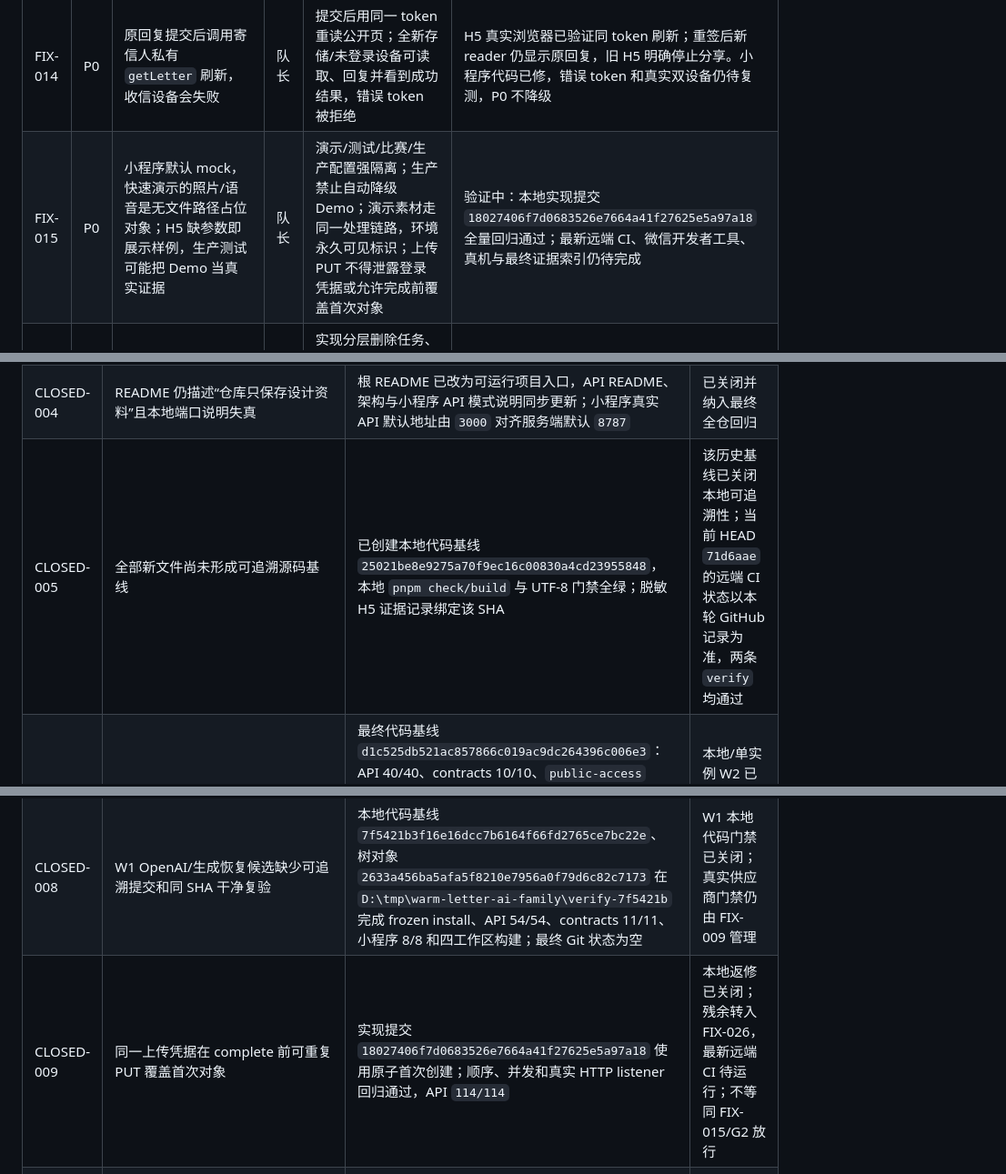
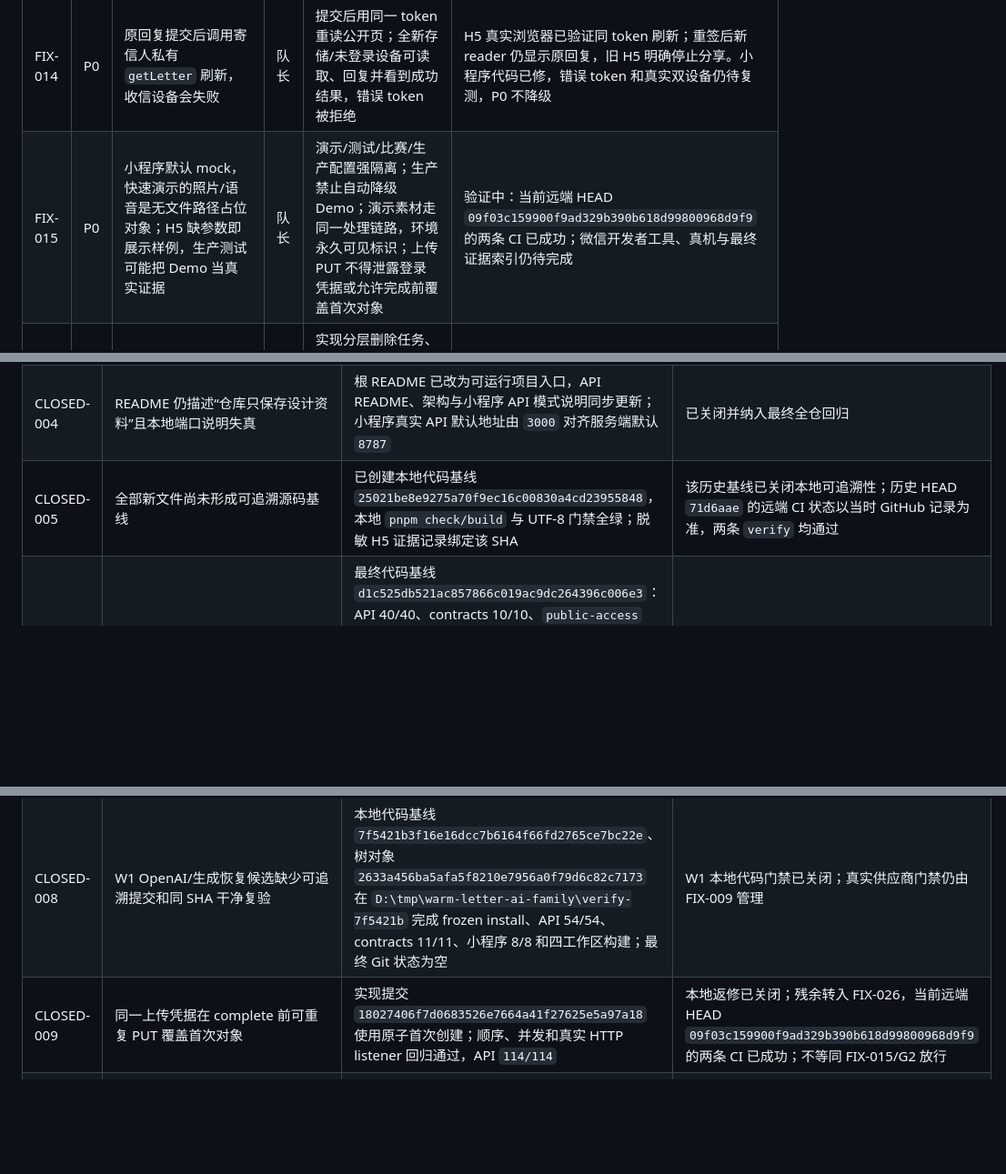
Before and after one commit to KamiZackJ/warm-letter-ai-family, a Markdown page: docs/PROJECT_STATUS.md, 3 parts joined by grey strips. Shown at 91% size. Rendered like a GitHub page; blank space fills up the shorter version.

```diff
--- a/docs/PROJECT_STATUS.md
+++ b/docs/PROJECT_STATUS.md
@@ -213,7 +213,7 @@ MVP 和封闭公测保持免费，先验证复用和单位成本。来源追溯
 | FIX-011 | P0 | 原分享令牌是不失效 UUID，且登录仍为开发 token | 队长 | 微信 code 换取服务端会话；分享链接具备 hash、到期、撤销和重发，过期/篡改测试通过 | 分享生命周期代码/测试已修；微信生产鉴权仍待处理 |
 | FIX-012 | P1 | API 与小程序维护私有 DTO/状态映射，未按架构统一复用 `@warm-letter/contracts` | 队长 | 跨端请求/响应在边界通过共享 schema 校验，删除重复 DTO 并补契约测试 | 待处理 |
 | FIX-014 | P0 | 原回复提交后调用寄信人私有 `getLetter` 刷新，收信设备会失败 | 队长 | 提交后用同一 token 重读公开页；全新存储/未登录设备可读取、回复并看到成功结果，错误 token 被拒绝 | H5 真实浏览器已验证同 token 刷新；重签后新 reader 仍显示原回复，旧 H5 明确停止分享。小程序代码已修，错误 token 和真实双设备仍待复测，P0 不降级 |
-| FIX-015 | P0 | 小程序默认 mock，快速演示的照片/语音是无文件路径占位对象；H5 缺参数即展示样例，生产测试可能把 Demo 当真实证据 | 队长 | 演示/测试/比赛/生产配置强隔离；生产禁止自动降级 Demo；演示素材走同一处理链路，环境永久可见标识；上传 PUT 不得泄露登录凭据或允许完成前覆盖首次对象 | 验证中：本地实现提交 `18027406f7d0683526e7664a41f27625e5a97a18` 全量回归通过；最新远端 CI、微信开发者工具、真机与最终证据索引仍待完成 |
+| FIX-015 | P0 | 小程序默认 mock，快速演示的照片/语音是无文件路径占位对象；H5 缺参数即展示样例，生产测试可能把 Demo 当真实证据 | 队长 | 演示/测试/比赛/生产配置强隔离；生产禁止自动降级 Demo；演示素材走同一处理链路，环境永久可见标识；上传 PUT 不得泄露登录凭据或允许完成前覆盖首次对象 | 验证中：当前远端 HEAD `09f03c159900f9ad329b390b618d99800968d9f9` 的两条 CI 已成功；微信开发者工具、真机与最终证据索引仍待完成 |
 | FIX-016 | P0 | 原素材删除只是内存软删除，且全量删除生命周期不完整 | 队长 | 实现分层删除任务、状态查询、失败补偿和至少 3 次全链路删除演练；分享立即失效，在线副本 24 小时内清理 | 媒体物理删除已通过；账号/全量数据、缓存/备份/第三方处理仍待处理 |
 | FIX-017 | P0 | 原分享缺少 hash/到期/撤销/轮换，公开媒体和滥用控制也未完成 | 队长 | 短期 token 只存 hash，可撤销/轮换；公开响应最小化，回复范围由用户确认；媒体签名、读取/回复限流并通过滥用测试 | W2 本地门禁已关闭：独立媒体凭据、规范编码、完整矩阵、限流、正文/称呼安全、100 条原子上限和日志脱敏均通过；生产残余拆分到 FIX-024/FIX-025 |
 | FIX-018 | P1 | 当前没有匿名产品事件字典，无法可信计算激活、阅读、第二封、渠道、成本或删除 SLA | 队长 + 项目经理 | 冻结事件定义和禁止字段，测试环境能生成可对账事件；封闭公测前建立脱敏看板和告警 | 待处理 |
@@ -234,11 +234,11 @@ MVP 和封闭公测保持免费，先验证复用和单位成本。来源追溯
 | CLOSED-002 | 小程序无请求体 POST 仍带 `application/json`，Fastify 判为空 JSON；框架 4xx 又被错误映射为 500 | `http-client` 仅在存在 `data` 时设置 content type；Fastify error handler 保留原始 4xx。真实 listener 测试证明错误空 JSON 返回 400、正常无体 generate 返回 202 | 已关闭 |
 | CLOSED-003 | H5 真实分享链路是否可用缺证据 | 真实分享 URL 已完成跨域读信、API 图片/原始语音、系统朗读、媒体故障恢复、回复送达与同 token 刷新；重签后旧 reader/三媒体均 410，新 reader/三媒体均 200且原回复保留；三视口截图无明显横向溢出 | H5 当前链接及重签后的读信/媒体/回复浏览器基线已关闭；完整视口矩阵和微信双设备仍由开放返修项管理 |
 | CLOSED-004 | README 仍描述“仓库只保存设计资料”且本地端口说明失真 | 根 README 已改为可运行项目入口，API README、架构与小程序 API 模式说明同步更新；小程序真实 API 默认地址由 `3000` 对齐服务端默认 `8787` | 已关闭并纳入最终全仓回归 |
-| CLOSED-005 | 全部新文件尚未形成可追溯源码基线 | 已创建本地代码基线 `25021be8e9275a70f9ec16c00830a4cd23955848`，本地 `pnpm check/build` 与 UTF-8 门禁全绿；脱敏 H5 证据记录绑定该 SHA | 该历史基线已关闭本地可追溯性；当前 HEAD `71d6aae` 的远端 CI 状态以本轮 GitHub 记录为准，两条 `verify` 均通过 |
+| CLOSED-005 | 全部新文件尚未形成可追溯源码基线 | 已创建本地代码基线 `25021be8e9275a70f9ec16c00830a4cd23955848`，本地 `pnpm check/build` 与 UTF-8 门禁全绿；脱敏 H5 证据记录绑定该 SHA | 该历史基线已关闭本地可追溯性；历史 HEAD `71d6aae` 的远端 CI 状态以当时 GitHub 记录为准，两条 `verify` 均通过 |
 | CLOSED-006 | W2 分享安全本地门禁缺少独立媒体凭据、完整矩阵和滥用证据 | 最终代码基线 `d1c525db521ac857866c019ac9dc264396c006e3`：API 40/40、contracts 10/10、`public-access` 11/11，独立媒体 token、规范编码、对象缺失 410、429、正文/称呼安全和并发上限通过；浏览器基线 `623811bad79748b2b5910614681ac3b2ce4308d3` 的到期/续签与重签通过；两名项目经理和独立安全 QA 放行 | 本地/单实例 W2 已关闭；生产残余由 FIX-024/FIX-025 管理 |
 | CLOSED-007 | `pnpm check/build` 生成的 `apps/web/tsconfig.tsbuildinfo` 曾可能污染工作区 | `.gitignore` 已包含 `*.tsbuildinfo`；Node 22.23.2 干净候选副本完成 frozen install、check 和 build 后只生成 1 个已忽略文件，主仓库无新增可跟踪构建缓存 | 已关闭 |
 | CLOSED-008 | W1 OpenAI/生成恢复候选缺少可追溯提交和同 SHA 干净复验 | 本地代码基线 `7f5421b3f16e16dcc7b6164f66fd2765ce7bc22e`、树对象 `2633a456ba5afa5f8210e7956a0f79d6c82c7173` 在 `D:\tmp\warm-letter-ai-family\verify-7f5421b` 完成 frozen install、API 54/54、contracts 11/11、小程序 8/8 和四工作区构建；最终 Git 状态为空 | W1 本地代码门禁已关闭；真实供应商门禁仍由 FIX-009 管理 |
-| CLOSED-009 | 同一上传凭据在 complete 前可重复 PUT 覆盖首次对象 | 实现提交 `18027406f7d0683526e7664a41f27625e5a97a18` 使用原子首次创建；顺序、并发和真实 HTTP listener 回归通过，API `114/114` | 本地返修已关闭；残余转入 FIX-026，最新远端 CI 待运行；不等同 FIX-015/G2 放行 |
+| CLOSED-009 | 同一上传凭据在 complete 前可重复 PUT 覆盖首次对象 | 实现提交 `18027406f7d0683526e7664a41f27625e5a97a18` 使用原子首次创建；顺序、并发和真实 HTTP listener 回归通过，API `114/114` | 本地返修已关闭；残余转入 FIX-026，当前远端 HEAD `09f03c159900f9ad329b390b618d99800968d9f9` 的两条 CI 已成功；不等同 FIX-015/G2 放行 |
 | CLOSED-010 | Web 移动端正文 18px、小程序删除/ARIA/触控热区不满足本地适老规则 | Web 恢复 20px；小程序补删除确认/取消、ARIA 和至少 88rpx 热区；Web `38/38`、小程序 `30/30`、typecheck/build 与 H5 320/390 复验通过 | 本地代码返修已关闭；微信系统字号、读屏和真机点击仍由 FIX-023/W3 管理 |
 
 本轮分享/回复证据：浏览器基线 `623811bad79748b2b5910614681ac3b2ce4308d3` 的真实 H5 完成查询 token 迁移、两张 800x600 API 图片、原始 WAV、媒体 30 秒自然到期/续签、匿名回复和三视口截图；重签后旧 reader/media/reply 均 410，新 reader/media 200并保留原回复。最终代码基线 `d1c525db521ac857866c019ac9dc264396c006e3` 另行完成合法凭据遇对象缺失 410、无效凭据仍 404 和全仓回归。非规范 Base64URL 同字节别名 404、违规正文/称呼 422 且不落库、完整状态码矩阵、限流、日志/DTO 脱敏及 120 并发严格 100 条均由自动化覆盖，详情见 [`W2_SHARE_SECURITY.md`](./evidence/2026-08-15/W2_SHARE_SECURITY.md)。
```
Also changed, not shown: other parts of docs/PROJECT_STATUS.md (+5 -5 lines), docs/ACCEPTANCE_CHECKLIST.md (+5 -5 lines), docs/STATUS_UPDATE_2026-08-17.md (+2 -2 lines).
